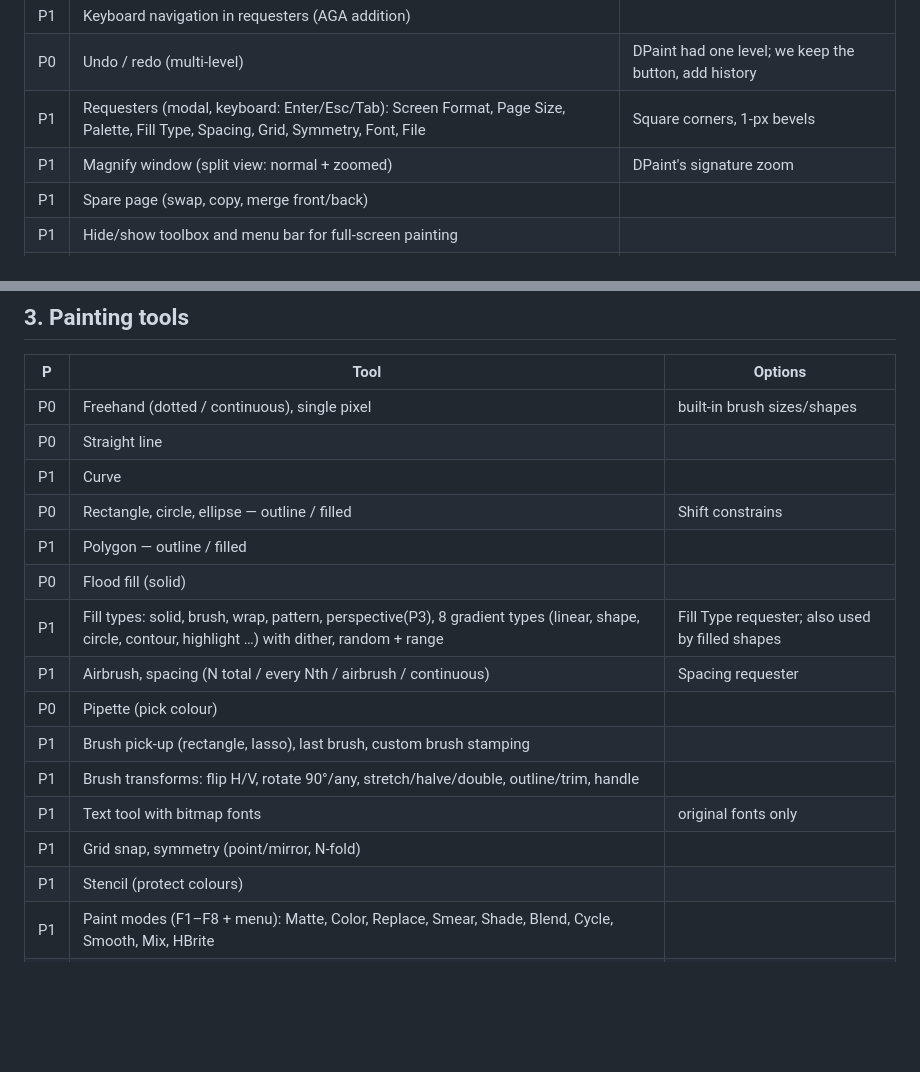
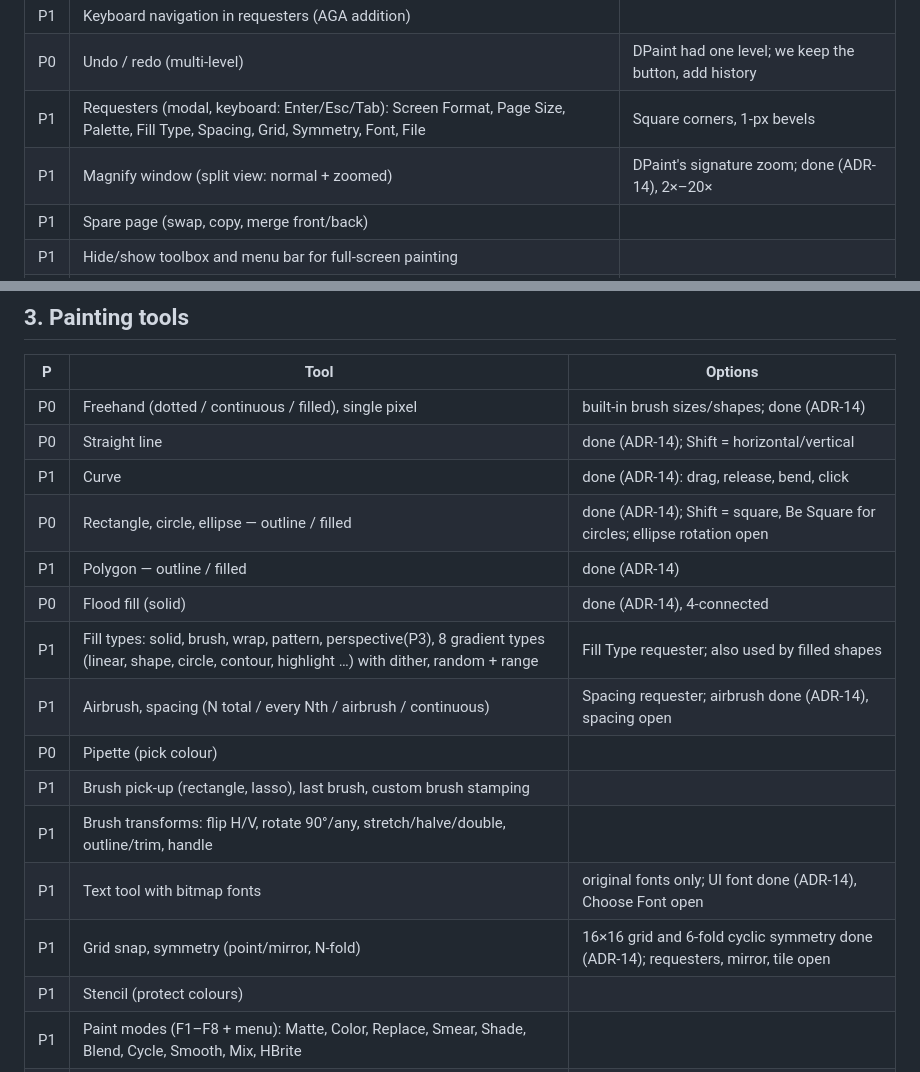
Before and after one commit to ray77/DeluxePainter, a Markdown page: docs/FEATURES.md, 2 parts joined by grey strips. GitHub-like rendering; blank space fills up the shorter version.

```diff
--- a/docs/FEATURES.md
+++ b/docs/FEATURES.md
@@ -17,7 +17,7 @@ Priorities: **P0** = first usable release core · **P1** = classic DPaint toolse
 | P1 | Keyboard navigation in requesters (AGA addition) | |
 | P0 | Undo / redo (multi-level) | DPaint had one level; we keep the button, add history |
 | P1 | Requesters (modal, keyboard: Enter/Esc/Tab): Screen Format, Page Size, Palette, Fill Type, Spacing, Grid, Symmetry, Font, File | Square corners, 1-px bevels |
-| P1 | Magnify window (split view: normal + zoomed) | DPaint's signature zoom |
+| P1 | Magnify window (split view: normal + zoomed) | DPaint's signature zoom; done (ADR-14), 2×–20× |
 | P1 | Spare page (swap, copy, merge front/back) | |
 | P1 | Hide/show toolbox and menu bar for full-screen painting | |
 | P0 | Window: snaps to the picture's screen in whole and half pixel-size steps (Prefs ▸ Pixel Size Largest/1x–8x, Cmd/Ctrl +/−/0), full screen centred with Ctrl+Cmd+F / F11 | done (ADR-13); layout C (screen larger than the picture's screen), grey work area, movable requesters and status line dropped |
@@ -38,19 +38,19 @@ Priorities: **P0** = first usable release core · **P1** = classic DPaint toolse
 
 | P | Tool | Options |
 |---|---|---|
-| P0 | Freehand (dotted / continuous), single pixel | built-in brush sizes/shapes |
-| P0 | Straight line | |
-| P1 | Curve | |
-| P0 | Rectangle, circle, ellipse — outline / filled | Shift constrains |
-| P1 | Polygon — outline / filled | |
-| P0 | Flood fill (solid) | |
+| P0 | Freehand (dotted / continuous / filled), single pixel | built-in brush sizes/shapes; done (ADR-14) |
+| P0 | Straight line | done (ADR-14); Shift = horizontal/vertical |
+| P1 | Curve | done (ADR-14): drag, release, bend, click |
+| P0 | Rectangle, circle, ellipse — outline / filled | done (ADR-14); Shift = square, Be Square for circles; ellipse rotation open |
+| P1 | Polygon — outline / filled | done (ADR-14) |
+| P0 | Flood fill (solid) | done (ADR-14), 4-connected |
 | P1 | Fill types: solid, brush, wrap, pattern, perspective(P3), 8 gradient types (linear, shape, circle, contour, highlight …) with dither, random + range | Fill Type requester; also used by filled shapes |
-| P1 | Airbrush, spacing (N total / every Nth / airbrush / continuous) | Spacing requester |
+| P1 | Airbrush, spacing (N total / every Nth / airbrush / continuous) | Spacing requester; airbrush done (ADR-14), spacing open |
 | P0 | Pipette (pick colour) | |
 | P1 | Brush pick-up (rectangle, lasso), last brush, custom brush stamping | |
 | P1 | Brush transforms: flip H/V, rotate 90°/any, stretch/halve/double, outline/trim, handle | |
-| P1 | Text tool with bitmap fonts | original fonts only |
-| P1 | Grid snap, symmetry (point/mirror, N-fold) | |
+| P1 | Text tool with bitmap fonts | original fonts only; UI font done (ADR-14), Choose Font open |
+| P1 | Grid snap, symmetry (point/mirror, N-fold) | 16×16 grid and 6-fold cyclic symmetry done (ADR-14); requesters, mirror, tile open |
 | P1 | Stencil (protect colours) | |
 | P1 | Paint modes (F1–F8 + menu): Matte, Color, Replace, Smear, Shade, Blend, Cycle, Smooth, Mix, HBrite | |
 | P2 | Effects: Translucency, Process, AntiAlias (off/low/high, off by default), fixed Background | Effect menu |
```
Also changed, not shown: README.md (+2 -2 lines), docs/adr/0014-drawing-tools.md (added, +67 -0 lines), docs/design/screenshots/phase3-tools.png (added), 11 other files.
